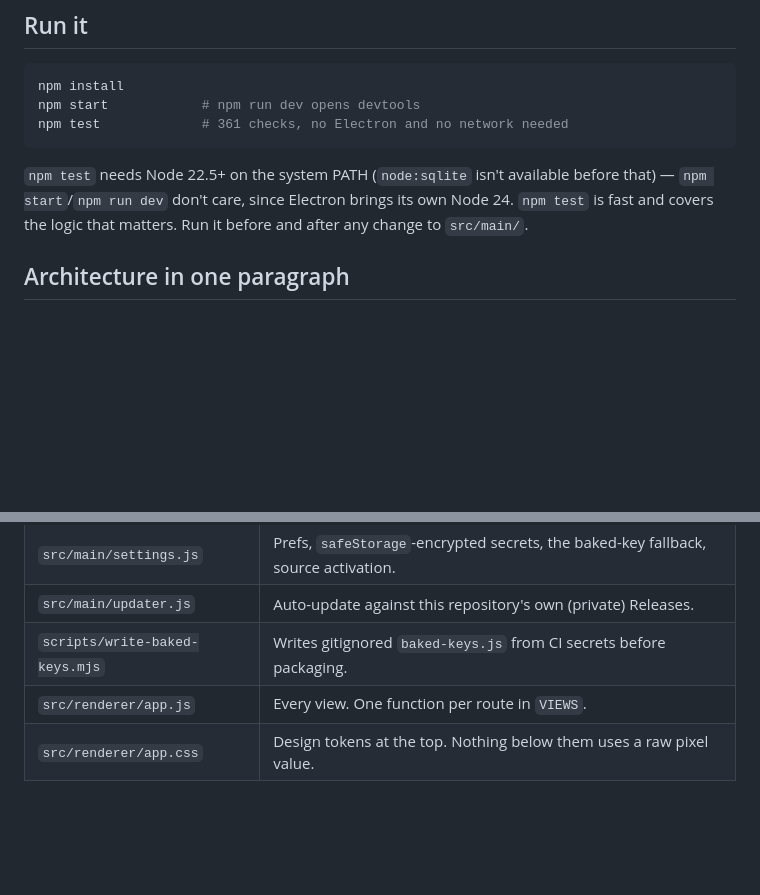
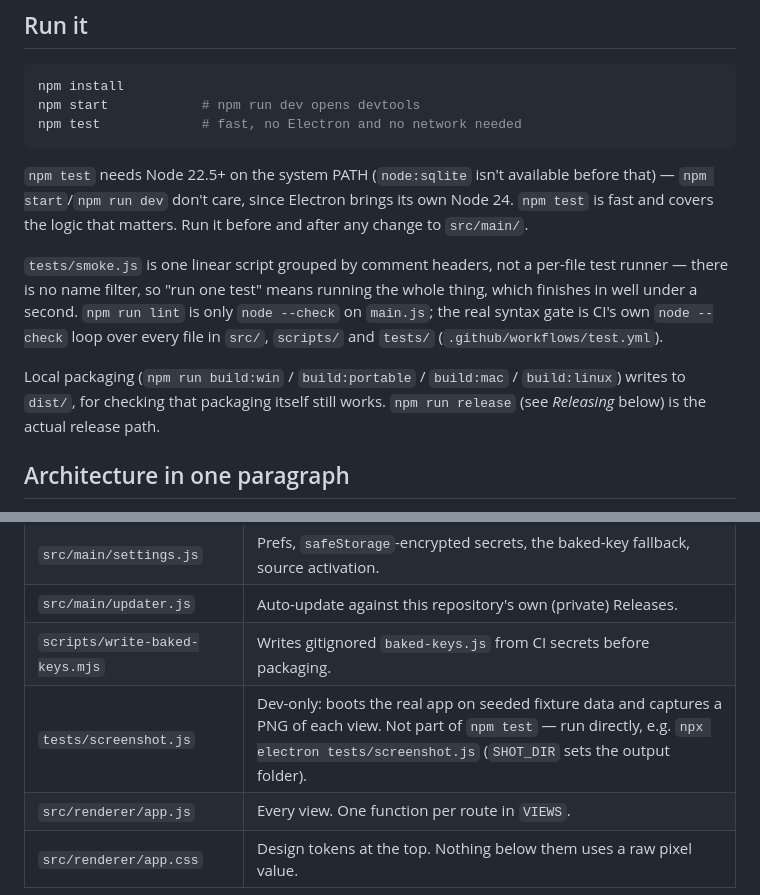
Before and after one commit to thesanketkale/job-desk, a Markdown page: CLAUDE.md, 2 parts joined by grey strips. Rendered like a GitHub page; blank space fills up the shorter version.

Commit message:
Drop stale test-count numbers from docs, document lint/packaging/screenshot tool
CLAUDE.md, README.md and SETUP.md all hardcoded "361 checks", which had
already drifted to 393 and will keep drifting with every test added.
CLAUDE.md also gains notes on npm run lint's real scope, local packaging
commands, and tests/screenshot.js, none of which were documented anywhere.

Co-Authored-By: Claude Sonnet 5 <noreply@anthropic.com>

````diff
--- a/CLAUDE.md
+++ b/CLAUDE.md
@@ -8,13 +8,24 @@ Srishti Sharma, a counselling psychologist. Electron on Windows, no server.
 ```bash
 npm install
 npm start            # npm run dev opens devtools
-npm test             # 361 checks, no Electron and no network needed
+npm test             # fast, no Electron and no network needed
 ```
 
 `npm test` needs Node 22.5+ on the system PATH (`node:sqlite` isn't available
 before that) — `npm start`/`npm run dev` don't care, since Electron brings its
 own Node 24. `npm test` is fast and covers the logic that matters. Run it
 before and after any change to `src/main/`.
+
+`tests/smoke.js` is one linear script grouped by comment headers, not a
+per-file test runner — there is no name filter, so "run one test" means
+running the whole thing, which finishes in well under a second. `npm run
+lint` is only `node --check` on `main.js`; the real syntax gate is CI's own
+`node --check` loop over every file in `src/`, `scripts/` and `tests/`
+(`.github/workflows/test.yml`).
+
+Local packaging (`npm run build:win` / `build:portable` / `build:mac` /
+`build:linux`) writes to `dist/`, for checking that packaging itself still
+works. `npm run release` (see *Releasing* below) is the actual release path.
 
 ## Architecture in one paragraph
 
@@ -297,6 +308,7 @@ what arms it; nothing in this codebase calls it directly.
 | `src/main/settings.js` | Prefs, `safeStorage`-encrypted secrets, the baked-key fallback, source activation. |
 | `src/main/updater.js` | Auto-update against this repository's own (private) Releases. |
 | `scripts/write-baked-keys.mjs` | Writes gitignored `baked-keys.js` from CI secrets before packaging. |
+| `tests/screenshot.js` | Dev-only: boots the real app on seeded fixture data and captures a PNG of each view. Not part of `npm test` — run directly, e.g. `npx electron tests/screenshot.js` (`SHOT_DIR` sets the output folder). |
 | `src/renderer/app.js` | Every view. One function per route in `VIEWS`. |
 | `src/renderer/app.css` | Design tokens at the top. Nothing below them uses a raw pixel value. |
 
````
Also changed, not shown: README.md (+1 -1 lines), SETUP.md (+1 -1 lines).
